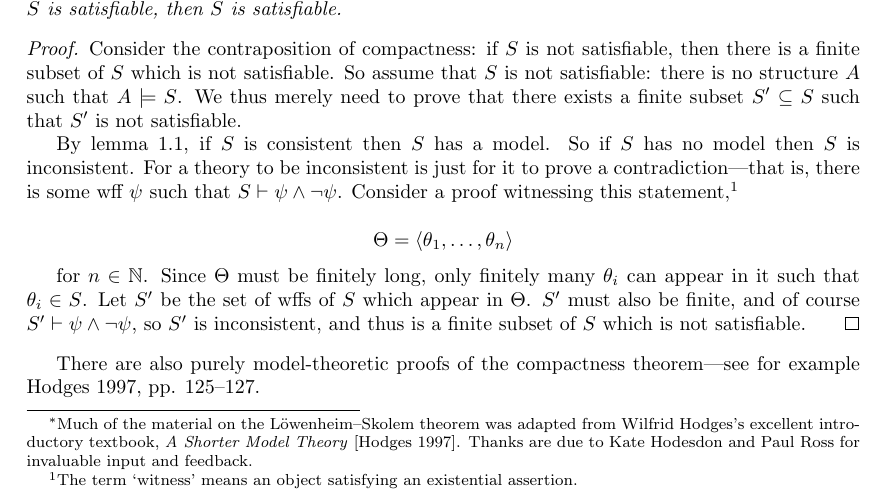
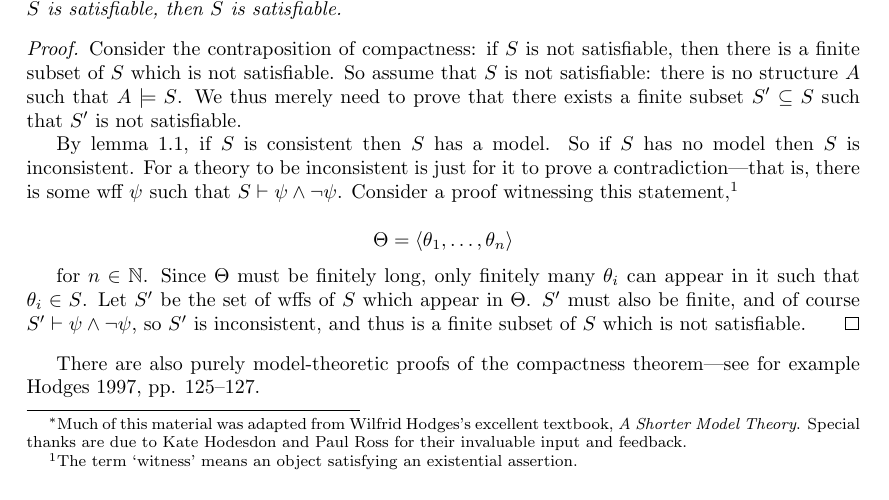
Before and after one commit to beastaugh/formalmethods, a LaTeX document (metalogic-fm2012.tex): part of page 1 of 6, cut so that both start at the same text. Compiled offline with pdfLaTeX.

Commit message:
Minor tidying.

```diff
--- a/metalogic-fm2012.tex
+++ b/metalogic-fm2012.tex
@@ -28,10 +28,10 @@
 
 \title{Formal Methods Seminar 2012:\\
        The compactness and Löwenheim--Skolem theorems}
-\author{Benedict Eastaugh\footnote{Much of the material on the
-Löwenheim--Skolem theorem was adapted from Wilfrid Hodges's excellent
-introductory textbook, \emph{A Shorter Model Theory} \citep{hodges1997}. Thanks
-are due to Kate Hodesdon and Paul Ross for invaluable input and feedback.}}
+\author{Benedict Eastaugh\footnote{Much of this material was adapted from
+        Wilfrid Hodges's excellent textbook, \emph{A Shorter Model Theory}.
+        Special thanks are due to Kate Hodesdon and Paul Ross for their
+        invaluable input and feedback.}}
 \date{February 9th, 2012}
 
 \begin{document}
```
Also changed, not shown: metalogic-fm2012.tex (8 more changed lines).
